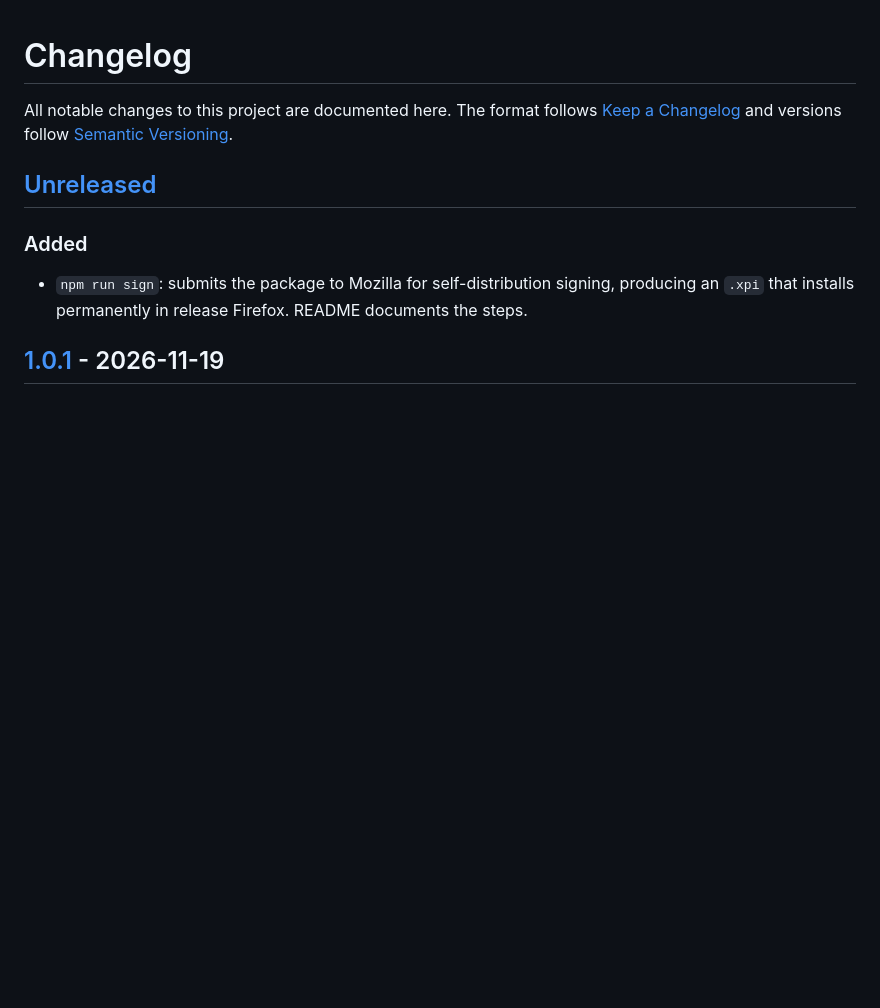
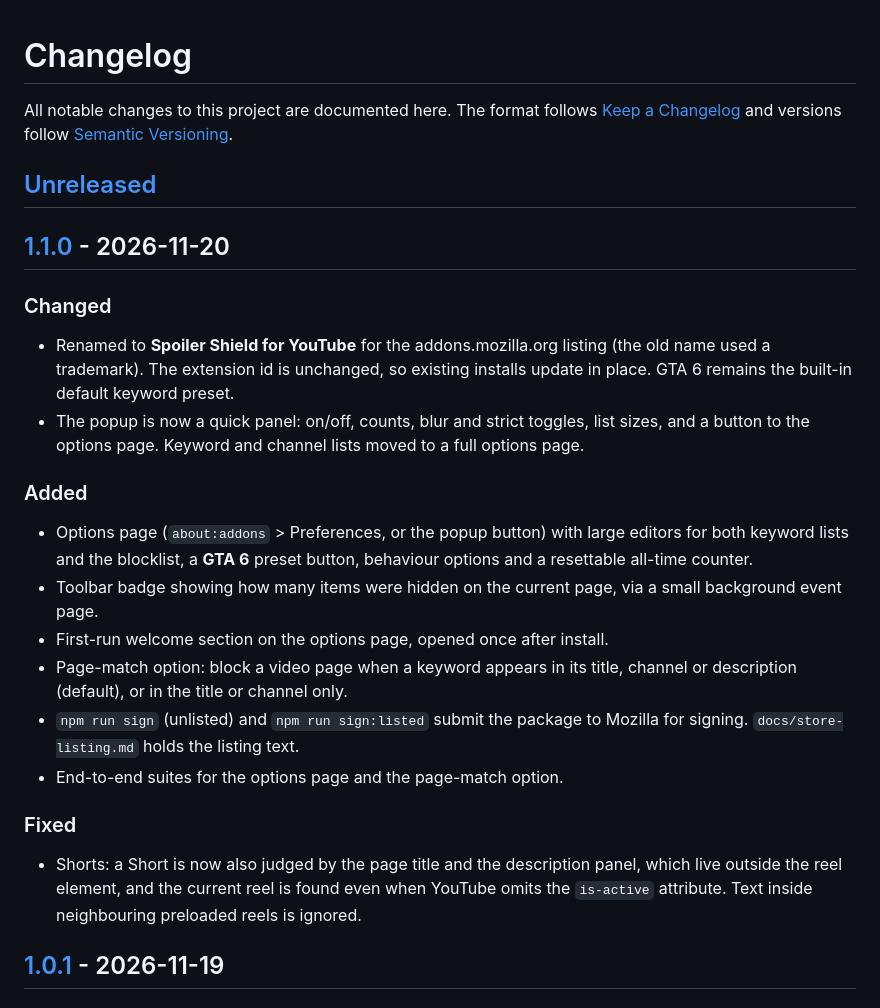
Before and after one commit to Db2203/spoiler-shield-for-youtube, a Markdown page: CHANGELOG.md, the part around one of its changes. Drawn GitHub-style; blank space fills up the shorter version.

```diff
--- a/CHANGELOG.md
+++ b/CHANGELOG.md
@@ -6,9 +6,25 @@ All notable changes to this project are documented here. The format follows
 
 ## [Unreleased]
 
+## [1.1.0] - 2026-11-20
+
+### Changed
+
+- Renamed to **Spoiler Shield for YouTube** for the addons.mozilla.org listing (the old name used a trademark). The extension id is unchanged, so existing installs update in place. GTA 6 remains the built-in default keyword preset.
+- The popup is now a quick panel: on/off, counts, blur and strict toggles, list sizes, and a button to the options page. Keyword and channel lists moved to a full options page.
+
 ### Added
 
-- `npm run sign`: submits the package to Mozilla for self-distribution signing, producing an `.xpi` that installs permanently in release Firefox. README documents the steps.
+- Options page (`about:addons` > Preferences, or the popup button) with large editors for both keyword lists and the blocklist, a **GTA 6** preset button, behaviour options and a resettable all-time counter.
+- Toolbar badge showing how many items were hidden on the current page, via a small background event page.
+- First-run welcome section on the options page, opened once after install.
+- Page-match option: block a video page when a keyword appears in its title, channel or description (default), or in the title or channel only.
+- `npm run sign` (unlisted) and `npm run sign:listed` submit the package to Mozilla for signing. `docs/store-listing.md` holds the listing text.
+- End-to-end suites for the options page and the page-match option.
+
+### Fixed
+
+- Shorts: a Short is now also judged by the page title and the description panel, which live outside the reel element, and the current reel is found even when YouTube omits the `is-active` attribute. Text inside neighbouring preloaded reels is ignored.
 
 ## [1.0.1] - 2026-11-19
 
```
Also changed, not shown: other parts of CHANGELOG.md (+7 -6 lines), README.md (+28 -36 lines), docs/store-listing.md (added, +58 -0 lines), docs/screenshots/options.png (added), docs/screenshots/popup.png, 3 other files.
